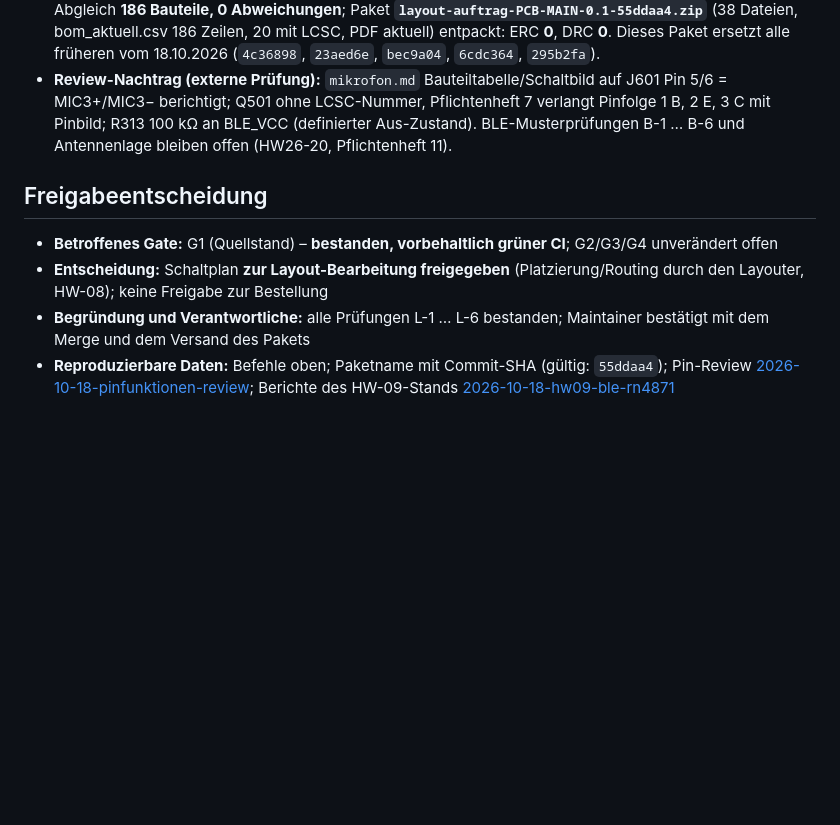
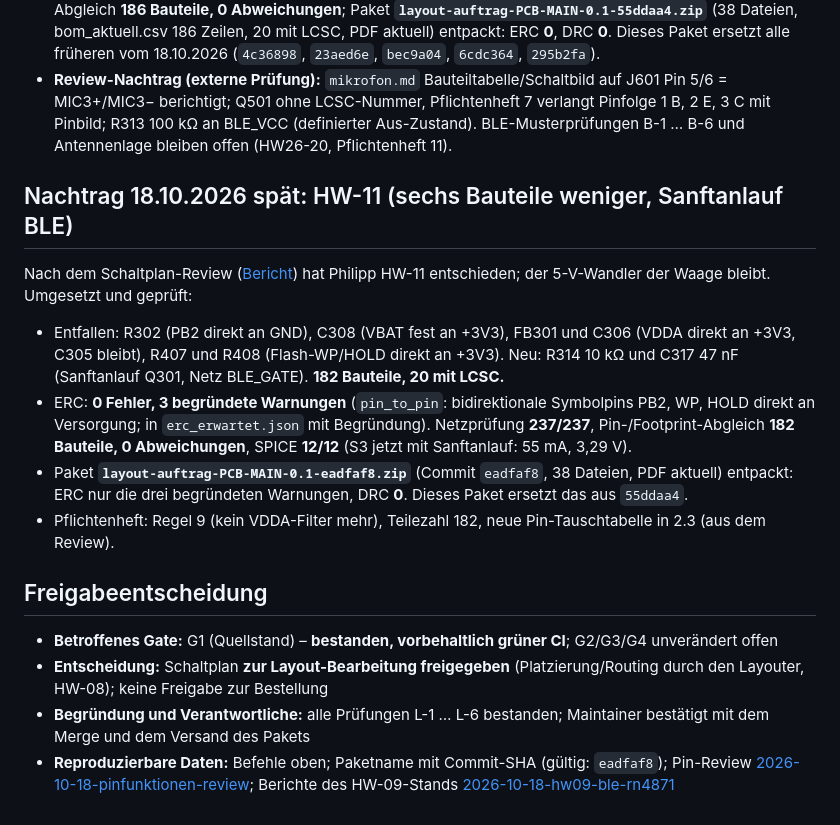
Before and after one commit to impyer/bienen-lora-logger, a Markdown page: docs/testberichte/2026-10-18-layout-uebergabe.md, the part around the change. Drawn GitHub-style; blank space fills up the shorter version.

Commit message:
Layout-Uebergabe: Nachtrag HW-11, Paket eadfaf8 (182 Bauteile)
Co-Authored-By: Claude Fable 5.1 <noreply@anthropic.com>

```diff
--- a/docs/testberichte/2026-10-18-layout-uebergabe.md
+++ b/docs/testberichte/2026-10-18-layout-uebergabe.md
@@ -65,9 +65,18 @@ Nach der Freigabe kamen zwei Aufträge des Maintainers: **HW-10** (alle drei Mik
 - **Nachweis (Commit `55ddaa4`):** `pruefen.sh` reproduzierbar, ERC **0**, Netzprüfung **231/231**, Pin-/Footprint-Abgleich **186 Bauteile, 0 Abweichungen**; Paket **`layout-auftrag-PCB-MAIN-0.1-55ddaa4.zip`** (38 Dateien, bom_aktuell.csv 186 Zeilen, 20 mit LCSC, PDF aktuell) entpackt: ERC **0**, DRC **0**. Dieses Paket ersetzt alle früheren vom 18.10.2026 (`4c36898`, `23aed6e`, `bec9a04`, `6cdc364`, `295b2fa`).
 - **Review-Nachtrag (externe Prüfung):** `mikrofon.md` Bauteiltabelle/Schaltbild auf J601 Pin 5/6 = MIC3+/MIC3− berichtigt; Q501 ohne LCSC-Nummer, Pflichtenheft 7 verlangt Pinfolge 1 B, 2 E, 3 C mit Pinbild; R313 100 kΩ an BLE_VCC (definierter Aus-Zustand). BLE-Musterprüfungen B-1 … B-6 und Antennenlage bleiben offen (HW26-20, Pflichtenheft 11).
 
+## Nachtrag 18.10.2026 spät: HW-11 (sechs Bauteile weniger, Sanftanlauf BLE)
+
+Nach dem Schaltplan-Review ([Bericht](2026-10-18-schaltplan-optimierung.md)) hat Philipp HW-11 entschieden; der 5-V-Wandler der Waage bleibt. Umgesetzt und geprüft:
+
+- Entfallen: R302 (PB2 direkt an GND), C308 (VBAT fest an +3V3), FB301 und C306 (VDDA direkt an +3V3, C305 bleibt), R407 und R408 (Flash-WP/HOLD direkt an +3V3). Neu: R314 10 kΩ und C317 47 nF (Sanftanlauf Q301, Netz BLE_GATE). **182 Bauteile, 20 mit LCSC.**
+- ERC: **0 Fehler, 3 begründete Warnungen** (`pin_to_pin`: bidirektionale Symbolpins PB2, WP, HOLD direkt an Versorgung; in `erc_erwartet.json` mit Begründung). Netzprüfung **237/237**, Pin-/Footprint-Abgleich **182 Bauteile, 0 Abweichungen**, SPICE **12/12** (S3 jetzt mit Sanftanlauf: 55 mA, 3,29 V).
+- Paket **`layout-auftrag-PCB-MAIN-0.1-eadfaf8.zip`** (Commit `eadfaf8`, 38 Dateien, PDF aktuell) entpackt: ERC nur die drei begründeten Warnungen, DRC **0**. Dieses Paket ersetzt das aus `55ddaa4`.
+- Pflichtenheft: Regel 9 (kein VDDA-Filter mehr), Teilezahl 182, neue Pin-Tauschtabelle in 2.3 (aus dem Review).
+
 ## Freigabeentscheidung
 
 - **Betroffenes Gate:** G1 (Quellstand) – **bestanden, vorbehaltlich grüner CI**; G2/G3/G4 unverändert offen
 - **Entscheidung:** Schaltplan **zur Layout-Bearbeitung freigegeben** (Platzierung/Routing durch den Layouter, HW-08); keine Freigabe zur Bestellung
 - **Begründung und Verantwortliche:** alle Prüfungen L-1 … L-6 bestanden; Maintainer bestätigt mit dem Merge und dem Versand des Pakets
-- **Reproduzierbare Daten:** Befehle oben; Paketname mit Commit-SHA (gültig: `55ddaa4`); Pin-Review [2026-10-18-pinfunktionen-review](2026-10-18-pinfunktionen-review.md); Berichte des HW-09-Stands [2026-10-18-hw09-ble-rn4871](2026-10-18-hw09-ble-rn4871.md)
+- **Reproduzierbare Daten:** Befehle oben; Paketname mit Commit-SHA (gültig: `eadfaf8`); Pin-Review [2026-10-18-pinfunktionen-review](2026-10-18-pinfunktionen-review.md); Berichte des HW-09-Stands [2026-10-18-hw09-ble-rn4871](2026-10-18-hw09-ble-rn4871.md)
```
